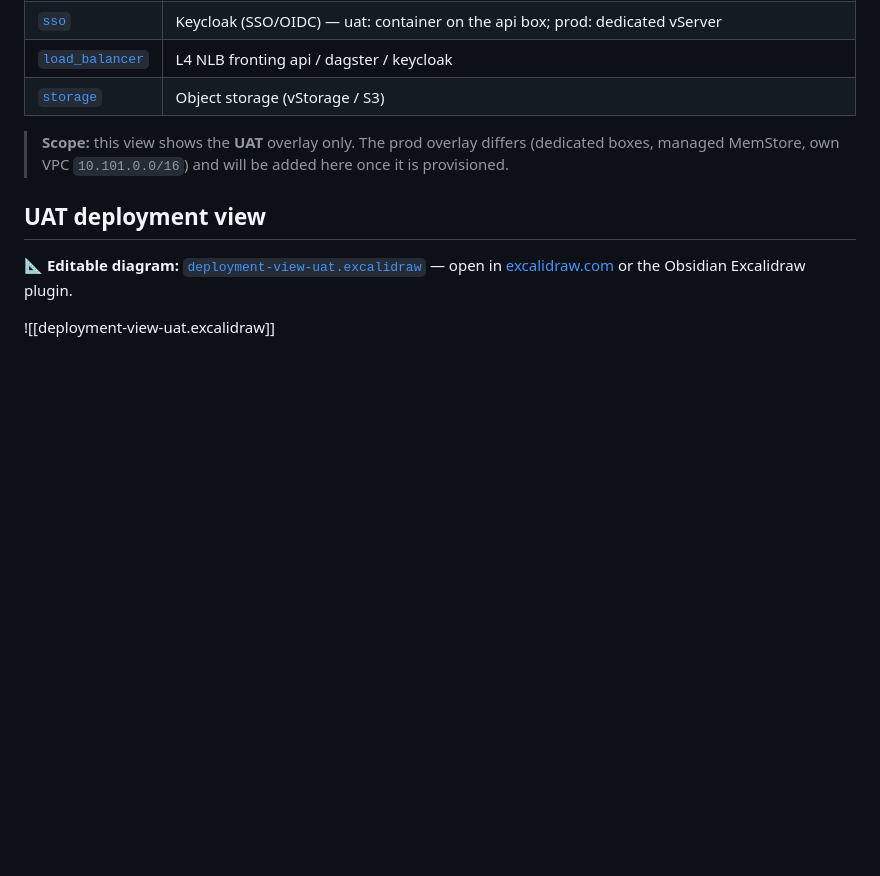
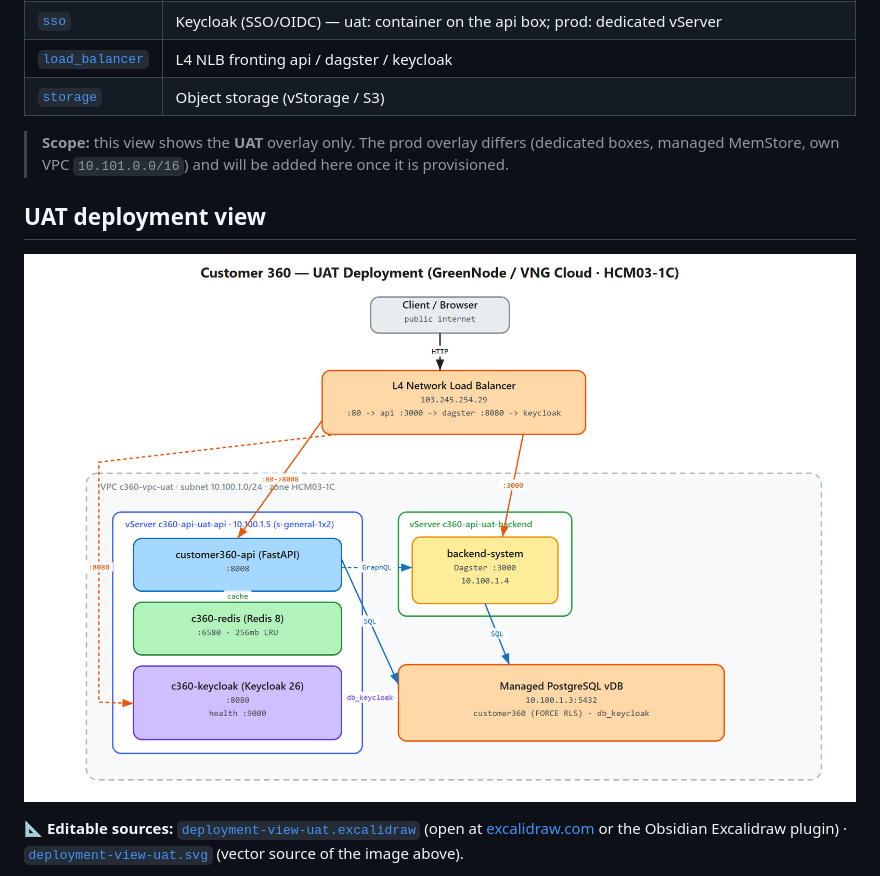
Before and after one commit to LEO-CDP/leo-customer360, a Markdown page: deployments/README.md, the part around the change printed below. GitHub-like rendering; pictures changed too: deployments/deployment-view-uat.png (added); blank space fills up the shorter version.

```diff
--- a/deployments/README.md
+++ b/deployments/README.md
@@ -20,8 +20,9 @@ deployment with per-env `overlays/<env>.tfvars`, Terraform workspaces, and a
 
 ## UAT deployment view
 
-📐 **Editable diagram:** [`deployment-view-uat.excalidraw`](./deployment-view-uat.excalidraw)
-— open in [excalidraw.com](https://excalidraw.com) or the Obsidian Excalidraw plugin.
+![Customer 360 — UAT deployment view](./deployment-view-uat.png)
 
-![[deployment-view-uat.excalidraw]]
+📐 **Editable sources:** [`deployment-view-uat.excalidraw`](./deployment-view-uat.excalidraw)
+(open at [excalidraw.com](https://excalidraw.com) or the Obsidian Excalidraw plugin) ·
+[`deployment-view-uat.svg`](./deployment-view-uat.svg) (vector source of the image above).
 
```
Also changed, not shown: other parts of deployments/README.md (+4 -1 lines), deployments/issues/2026-08-17-vdb-postgres-10000-iops-blocked.md (deleted, +0 -105 lines), 1 other file.
